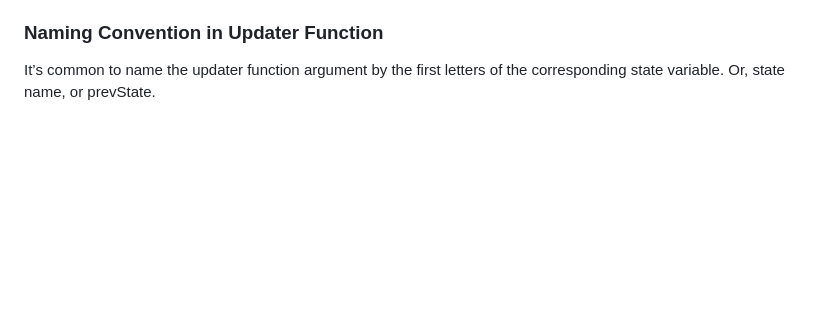
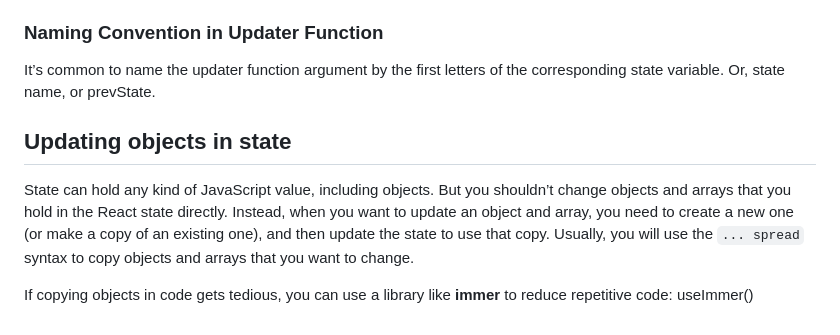
Before and after one commit to MArhamAA1422/b6-learning, a Markdown page: react/react.dev.md, the part around the change. Rendered like a GitHub page; blank space fills up the shorter version.

Commit message:
React.dev: updating objects

```diff
--- a/react/react.dev.md
+++ b/react/react.dev.md
@@ -45,3 +45,9 @@ In Strict Mode, React will run each updater function twice (but discard the seco
 
 ### Naming Convention in Updater Function
 It’s common to name the updater function argument by the first letters of the corresponding state variable. Or, state name, or prevState.
+
+## Updating objects in state
+
+State can hold any kind of JavaScript value, including objects. But you shouldn’t change objects and arrays that you hold in the React state directly. Instead, when you want to update an object and array, you need to create a new one (or make a copy of an existing one), and then update the state to use that copy. Usually, you will use the `... spread` syntax to copy objects and arrays that you want to change.
+
+If copying objects in code gets tedious, you can use a library like **immer** to reduce repetitive code: useImmer()
```
